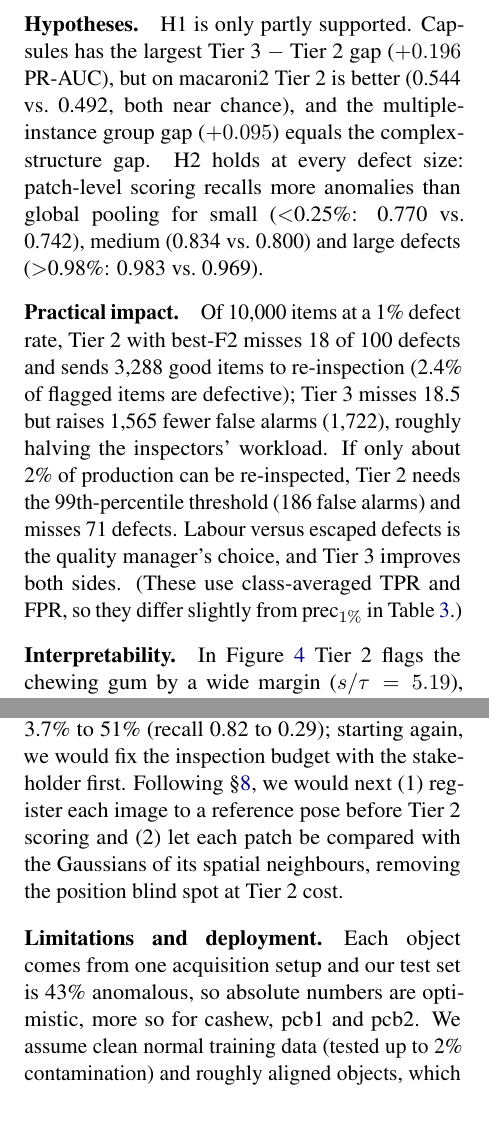
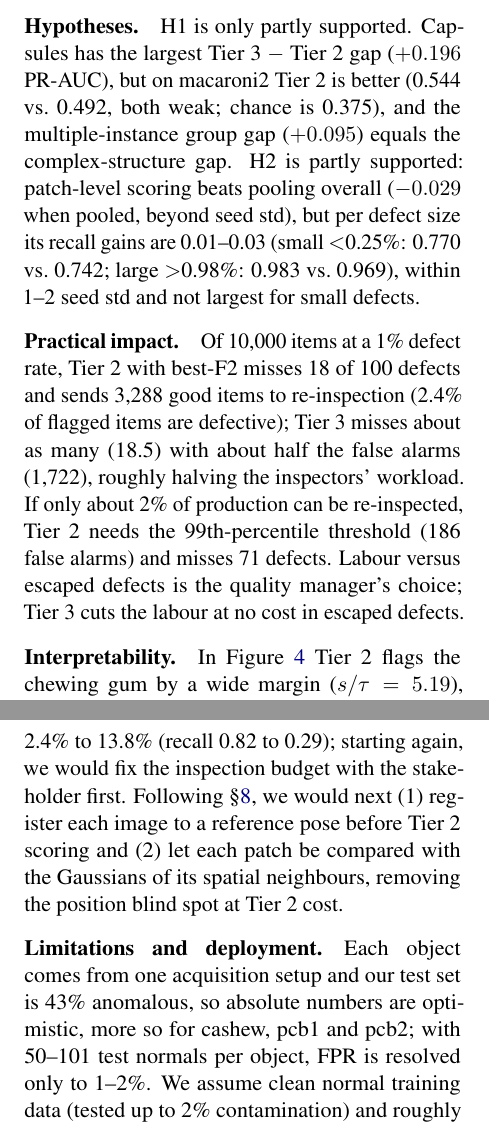
Before and after one commit to calculusfkyou/nycu-data-mining-assignment-2-115-1, a LaTeX paper (paper/main.tex, which reads paper/sections/analysis.tex, paper/sections/conclusion.tex, paper/sections/results.tex): two parts of the columns of pages 5 and 6 of 7, joined at a grey line, cut so that both start at the same text. Compiled offline with pdfLaTeX.

Commit message:
docs: fix review findings (pooled prec_1%, H2 wording, smoke-test disclosure, Figure 1 size)
- prec_1% now from object-averaged TPR/FPR per seed (2.4% / 4.6%); per-object values were inflated
  by FPR = 0 on 50-101 test normals. Updated Table 3, Abstract, §1, §7, §9; limitation added
- §8: Tier 3 misses about as many defects (18.5 vs 18) with half the false alarms; H2 only partly
  supported (per-size gains within 1-2 seed std); macaroni2 "weak", not "near chance"
- §6: disclose both candle smoke runs (Tier 2 raw and smoothed)
- Figure 1: tighter crop, 0.85 column width

```diff
--- a/paper/sections/analysis.tex
+++ b/paper/sections/analysis.tex
@@ -41,10 +41,11 @@ The first fix to try is registering each image to a reference pose before scorin
 \paragraph{Hypotheses.}
 H1 is only partly supported.
 Capsules has the largest Tier~3 $-$ Tier~2 gap ($+0.196$ PR-AUC), but on macaroni2 Tier~2 is better
-(0.544 vs.\ 0.492, both near chance), and the multiple-instance group gap ($+0.095$) equals the
-complex-structure gap.
-H2 holds at every defect size: patch-level scoring recalls more anomalies than global pooling for small
-($<$0.25\%: 0.770 vs.\ 0.742), medium (0.834 vs.\ 0.800) and large defects ($>$0.98\%: 0.983 vs.\ 0.969).
+(0.544 vs.\ 0.492, both weak; chance is 0.375), and the multiple-instance group gap ($+0.095$) equals
+the complex-structure gap.
+H2 is partly supported: patch-level scoring beats pooling overall ($-0.029$ when pooled, beyond seed
+std), but per defect size its recall gains are 0.01--0.03 (small $<$0.25\%: 0.770 vs.\ 0.742; large
+$>$0.98\%: 0.983 vs.\ 0.969), within 1--2 seed std and not largest for small defects.
 
 \begin{figure}[t]
   \centering
@@ -56,13 +57,12 @@ H2 holds at every defect size: patch-level scoring recalls more anomalies than g
 
 \paragraph{Practical impact.}
 Of 10,000 items at a 1\% defect rate, Tier~2 with best-F2 misses 18 of 100 defects and sends 3,288
-good items to re-inspection (2.4\% of flagged items are defective); Tier~3 misses 18.5 but raises 1,565
-fewer false alarms (1,722), roughly halving the inspectors' workload.
+good items to re-inspection (2.4\% of flagged items are defective); Tier~3 misses about as many (18.5)
+with about half the false alarms (1,722), roughly halving the inspectors' workload.
 If only about 2\% of production can be re-inspected, Tier~2 needs the 99th-percentile threshold (186
 false alarms) and misses 71 defects.
-Labour versus escaped defects is the quality manager's choice, and Tier~3 improves both sides.
-(These use class-averaged TPR and FPR, so they differ slightly from prec$_{1\%}$ in
-Table~\ref{tab:main}.)
+Labour versus escaped defects is the quality manager's choice; Tier~3 cuts the labour at no cost in
+escaped defects.
 
 \paragraph{Interpretability.}
 In Figure~\ref{fig:heatmaps} Tier~2 flags the chewing gum by a wide margin ($s/\tau = 5.19$), but its
--- a/paper/sections/conclusion.tex
+++ b/paper/sections/conclusion.tex
@@ -13,7 +13,7 @@ defective.
 
 \paragraph{Reflection and future work.}
 The decision that mattered most was the threshold rule, which alone moves the share of real defects
-among alerts from 3.7\% to 51\% (recall 0.82 to 0.29); starting again, we would fix the inspection
+among alerts from 2.4\% to 13.8\% (recall 0.82 to 0.29); starting again, we would fix the inspection
 budget with the stakeholder first.
 Following \S\ref{sec:analysis}, we would next (1) register each image to a reference pose before Tier~2
 scoring and (2) let each patch be compared with the Gaussians of its spatial neighbours, removing the
@@ -21,7 +21,8 @@ position blind spot at Tier~2 cost.
 
 \paragraph{Limitations and deployment.}
 Each object comes from one acquisition setup and our test set is 43\% anomalous, so absolute numbers
-are optimistic, more so for cashew, pcb1 and pcb2.
+are optimistic, more so for cashew, pcb1 and pcb2; with 50--101 test normals per object, FPR is
+resolved only to 1--2\%.
 We assume clean normal training data (tested up to 2\% contamination) and roughly aligned objects, which
 fails for capsules; our split differs from the official one, so results may not transfer exactly.
 In deployment, changes in lighting, camera position or product revision shift the normal appearance:
--- a/paper/sections/results.tex
+++ b/paper/sections/results.tex
@@ -27,3 +27,4 @@
+    50--101 test normals, FPR is often 0). ms / img: median GPU latency incl.\ feature extraction ($^\ast$T1 on CPU, no backbone);
     fit: total over 12 objects. Without cashew, pcb1 and pcb2, PR-AUC is 0.655 / 0.785 / 0.874 for
     T1 / T2 / T3.}
   \label{tab:main}
```
Also changed, not shown: paper/sections/abstract.tex (+1 -1 lines), paper/sections/data.tex (+2 -2 lines), paper/sections/introduction.tex (+1 -1 lines), paper/sections/setup.tex (+2 -2 lines), paper/sections/results.tex (17 more changed lines).
